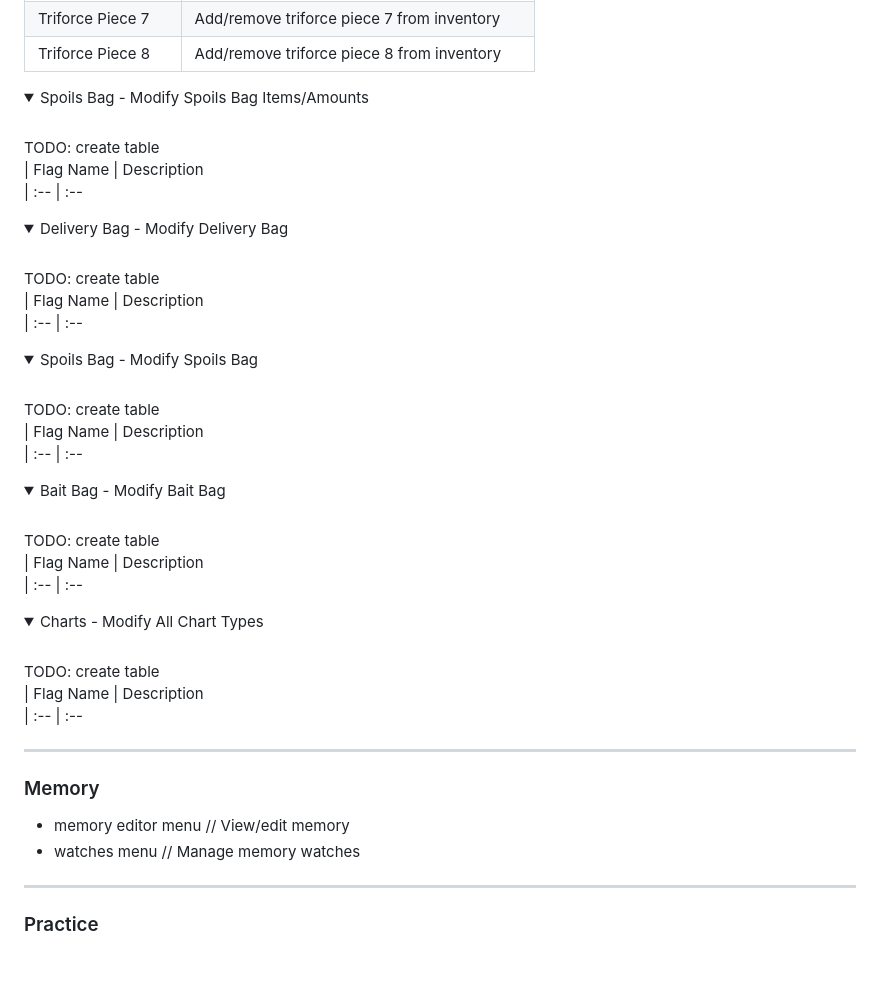
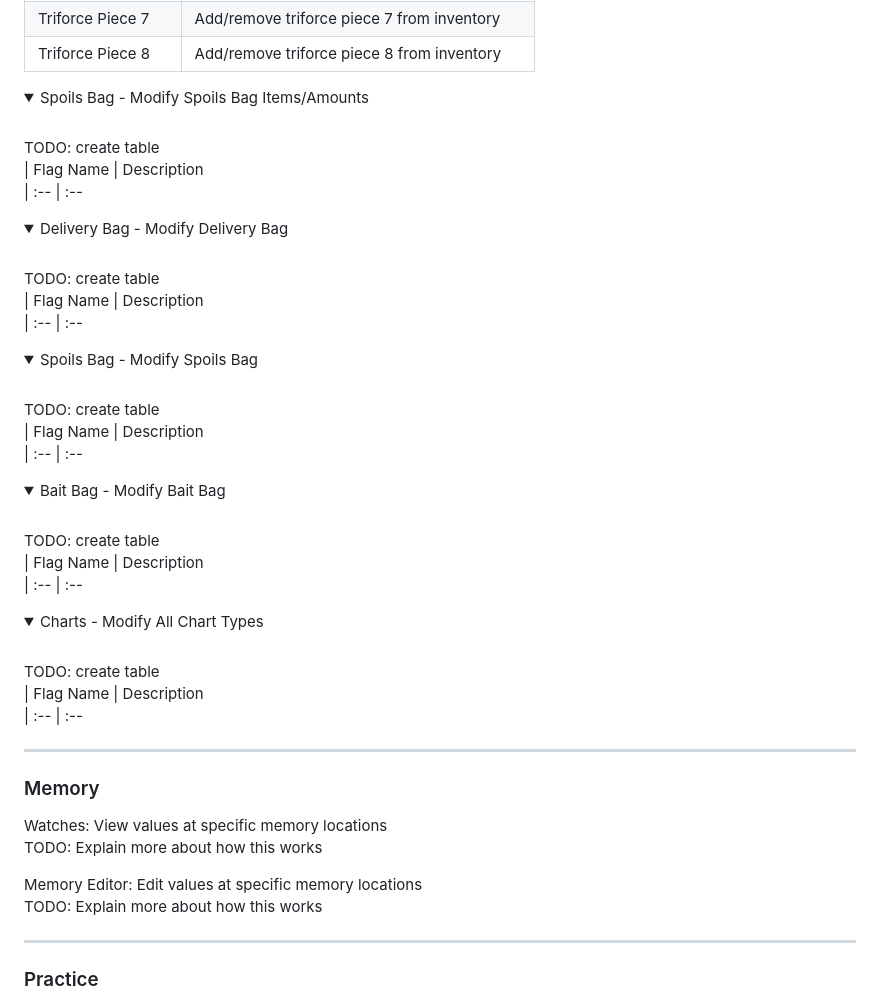
Before and after one commit to zsrtww/tww-gz, a Markdown page: README.md, the part around one of its changes. GitHub-like rendering; folded sections open; blank space fills up the shorter version.

```diff
--- a/README.md
+++ b/README.md
@@ -204,7 +204,7 @@ Modify various parts of the inventory
 </details>
 
 <details>
-<summary>Spoils Bag - Modify Spoils Bag Items/Amounts</summary>
+<summary>Spoils Bag   - Modify Spoils Bag Items/Amounts</summary>
 <br>
 
 TODO: create table
@@ -226,7 +226,7 @@ TODO: create table
 </details>
 
 <details>
-<summary>Spoils Bag - Modify Spoils Bag</summary>
+<summary>Spoils Bag  - Modify Spoils Bag</summary>
 <br>
 
 TODO: create table
@@ -237,7 +237,7 @@ TODO: create table
 </details>
 
 <details>
-<summary>Bait Bag - Modify Bait Bag</summary>
+<summary>Bait Bag   - Modify Bait Bag</summary>
 <br>
 
 TODO: create table
@@ -248,7 +248,7 @@ TODO: create table
 </details>
 
 <details>
-<summary>Charts - Modify All Chart Types</summary>
+<summary>Charts     - Modify All Chart Types</summary>
 <br>
 
 TODO: create table
@@ -262,8 +262,11 @@ TODO: create table
 
 ### Memory
 
-- memory editor menu            // View/edit memory
-- watches menu                  // Manage memory watches
+Watches: View values at specific memory locations
+TODO: Explain more about how this works
+
+Memory Editor: Edit values at specific memory locations
+TODO: Explain more about how this works
 
 ---
 
```
Also changed, not shown: other parts of README.md (+3 -3 lines), PATCHING.md (added, +5 -0 lines).
